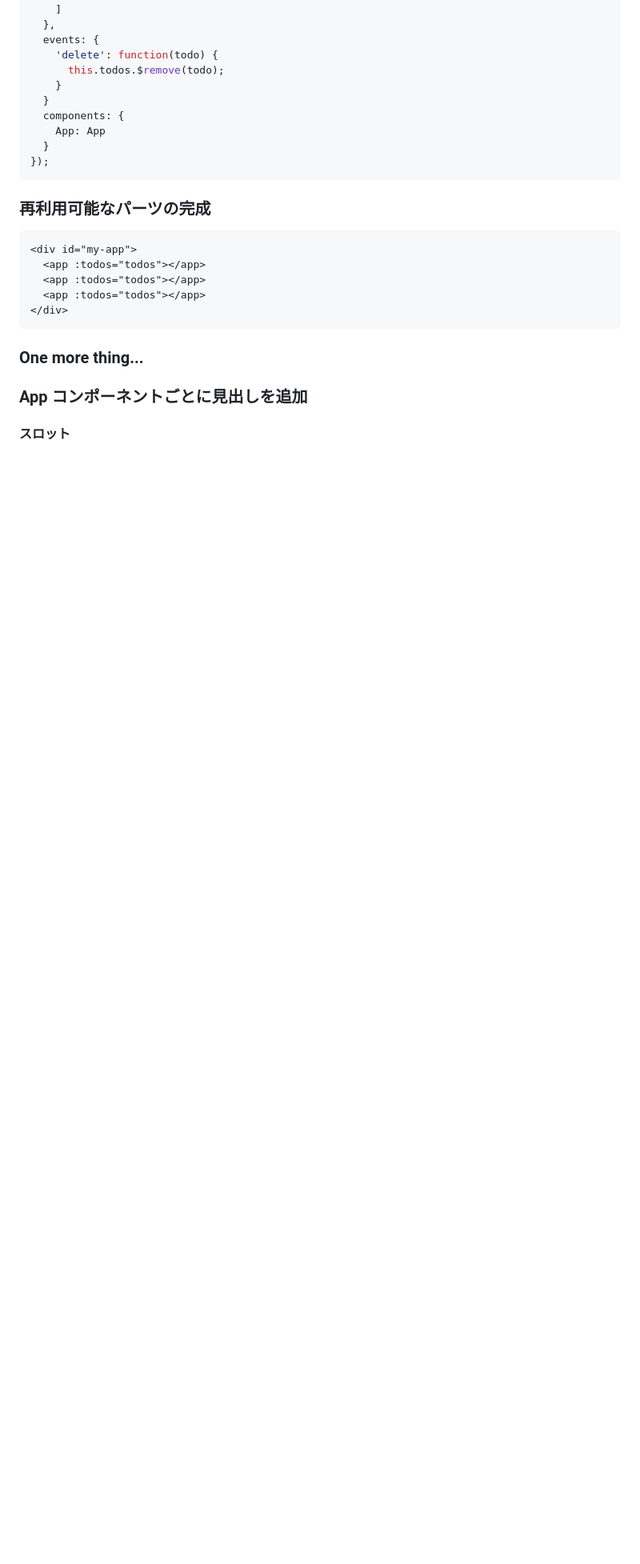
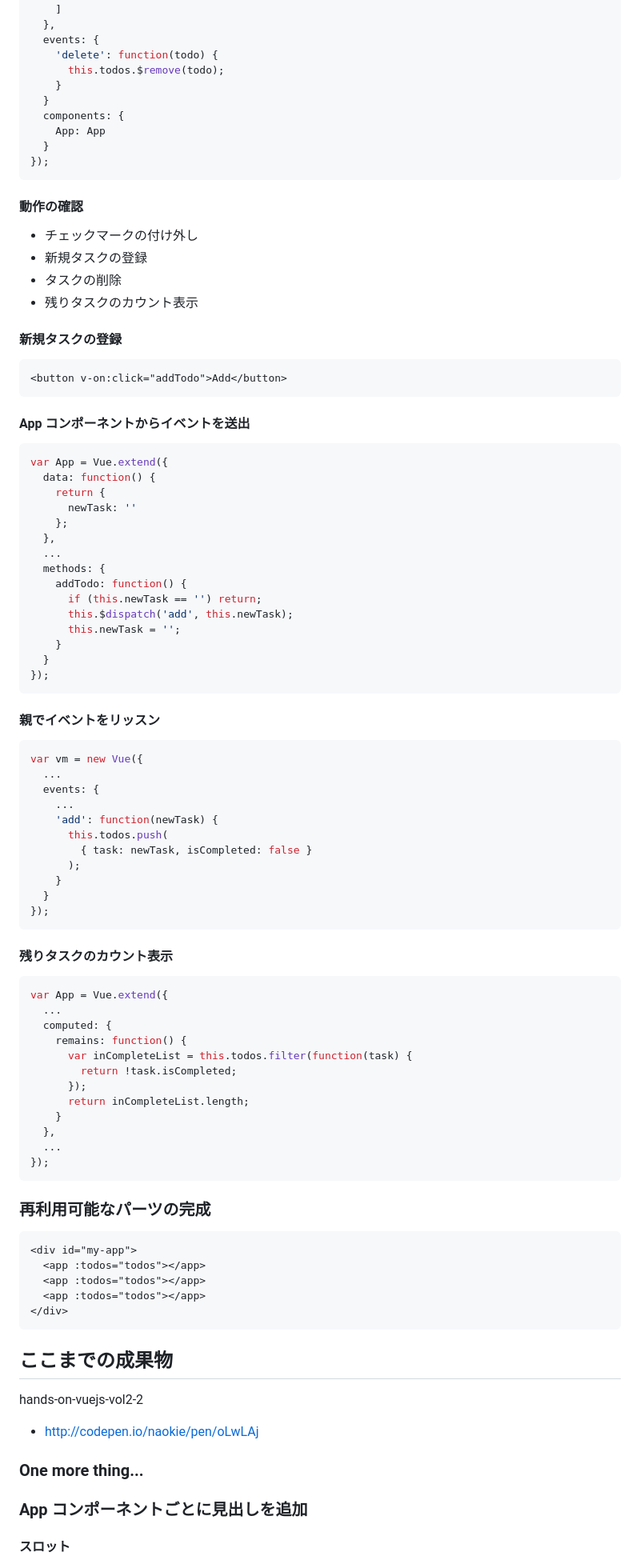
Before and after one commit to naokie/hands-on-vuejs-vol2, a Markdown page: README.md, the part around the change printed below. Shown: that part at 80% size. Drawn GitHub-style; blank space fills up the shorter version.

````diff
--- a/README.md
+++ b/README.md
@@ -371,6 +384,77 @@ var vm = new Vue({
 ```
 
 
+#### 動作の確認
+
+- チェックマークの付け外し
+- 新規タスクの登録
+- タスクの削除
+- 残りタスクのカウント表示
+
+
+#### 新規タスクの登録
+
+```html
+<button v-on:click="addTodo">Add</button>
+```
+
+
+#### App コンポーネントからイベントを送出
+
+```javascript
+var App = Vue.extend({
+  data: function() {
+    return {
+      newTask: ''
+    };
+  },
+  ...
+  methods: {
+    addTodo: function() {
+      if (this.newTask == '') return;
+      this.$dispatch('add', this.newTask);
+      this.newTask = '';
+    }
+  }
+});
+```
+
+
+#### 親でイベントをリッスン
+
+```javascript
+var vm = new Vue({
+  ...
+  events: {
+    ...
+    'add': function(newTask) {
+      this.todos.push(
+        { task: newTask, isCompleted: false }
+      );
+    }
+  }
+});
+```
+
+
+#### 残りタスクのカウント表示
+
+```javascript
+var App = Vue.extend({
+  ...
+  computed: {
+    remains: function() {
+      var inCompleteList = this.todos.filter(function(task) {
+        return !task.isCompleted;
+      });
+      return inCompleteList.length;
+    }
+  },
+  ...
+});
+```
+
+
 ### 再利用可能なパーツの完成
 
 ```html
@@ -380,6 +464,12 @@ var vm = new Vue({
   <app :todos="todos"></app>
 </div>
 ```
+
+
+## ここまでの成果物
+
+hands-on-vuejs-vol2-2
+- http://codepen.io/naokie/pen/oLwLAj
 
 
 ### One more thing...
````
Also changed, not shown: other parts of README.md (+38 -18 lines), images/codepen_save_as_anonymous.png (added).
